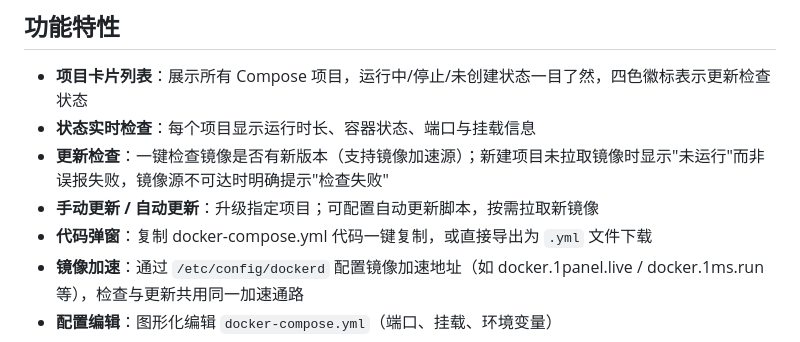
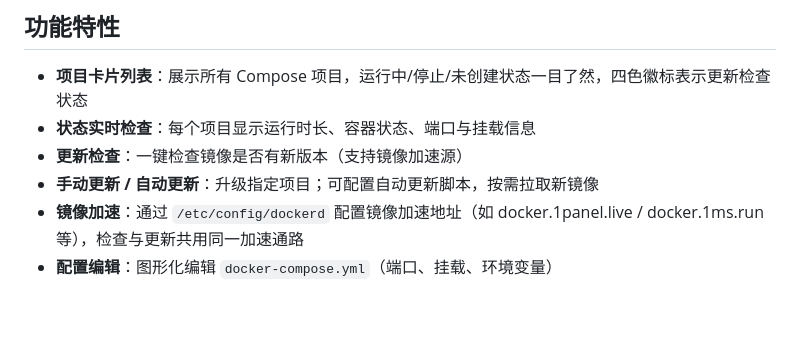
Before and after one commit to CYS-ZDD/luci-app-dockercompose, a Markdown page: README.md, the part around the change. Rendered like a GitHub page; blank space fills up the shorter version.

Commit message:
回滚 README.md 到 0.6.2（暂不发布 0.6.3）

```diff
--- a/README.md
+++ b/README.md
@@ -8,9 +8,8 @@ OpenWrt / LuCI 的 Docker Compose 项目管理界面。在 LuCI 侧边栏「Dock
 
 - **项目卡片列表**：展示所有 Compose 项目，运行中/停止/未创建状态一目了然，四色徽标表示更新检查状态
 - **状态实时检查**：每个项目显示运行时长、容器状态、端口与挂载信息
-- **更新检查**：一键检查镜像是否有新版本（支持镜像加速源）；新建项目未拉取镜像时显示"未运行"而非误报失败，镜像源不可达时明确提示"检查失败"
+- **更新检查**：一键检查镜像是否有新版本（支持镜像加速源）
 - **手动更新 / 自动更新**：升级指定项目；可配置自动更新脚本，按需拉取新镜像
-- **代码弹窗**：复制 docker-compose.yml 代码一键复制，或直接导出为 `.yml` 文件下载
 - **镜像加速**：通过 `/etc/config/dockerd` 配置镜像加速地址（如 docker.1panel.live / docker.1ms.run 等），检查与更新共用同一加速通路
 - **配置编辑**：图形化编辑 `docker-compose.yml`（端口、挂载、环境变量）
 - **新建 / 删除 / 复制项目**：基于现有项目复制，自动映射路径
```
